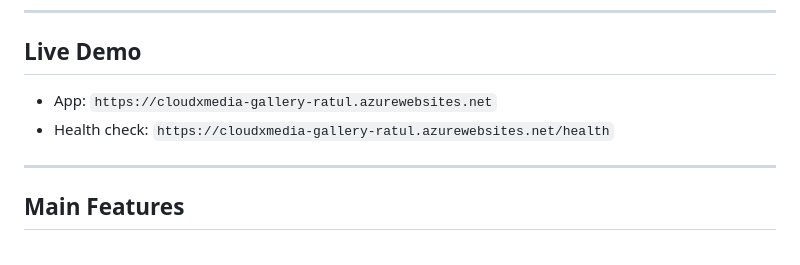
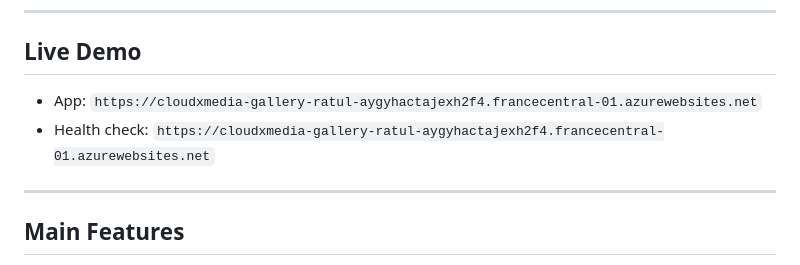
Before and after one commit to ratulsiddiky/CloudXMedia_COM682, a Markdown page: README.md, the part around the change. Drawn GitHub-style.

```diff
--- a/README.md
+++ b/README.md
@@ -8,8 +8,8 @@ The application allows users to upload image files, view them in a gallery, upda
 
 ## Live Demo
 
-- App: `https://cloudxmedia-gallery-ratul.azurewebsites.net`
-- Health check: `https://cloudxmedia-gallery-ratul.azurewebsites.net/health`
+- App: `https://cloudxmedia-gallery-ratul-aygyhactajexh2f4.francecentral-01.azurewebsites.net`
+- Health check: `https://cloudxmedia-gallery-ratul-aygyhactajexh2f4.francecentral-01.azurewebsites.net`
 
 ---
 
```
